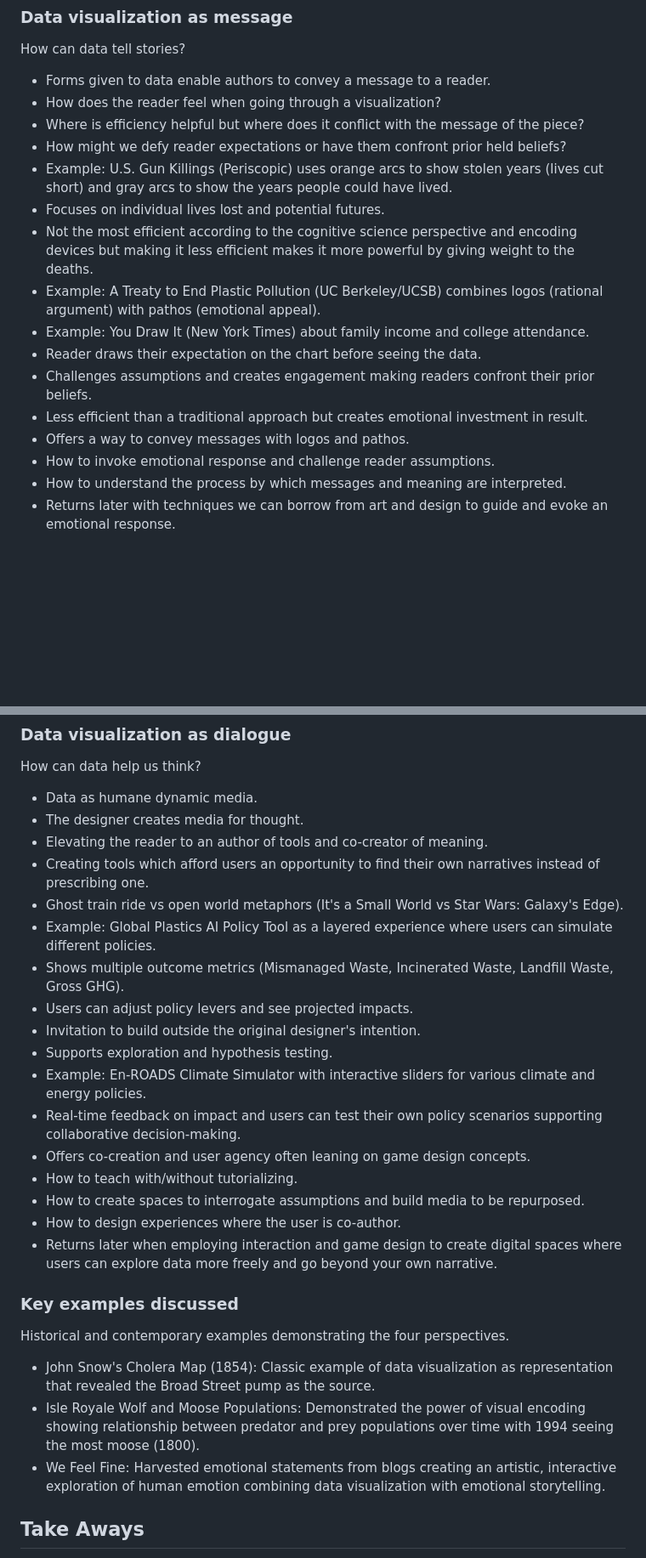
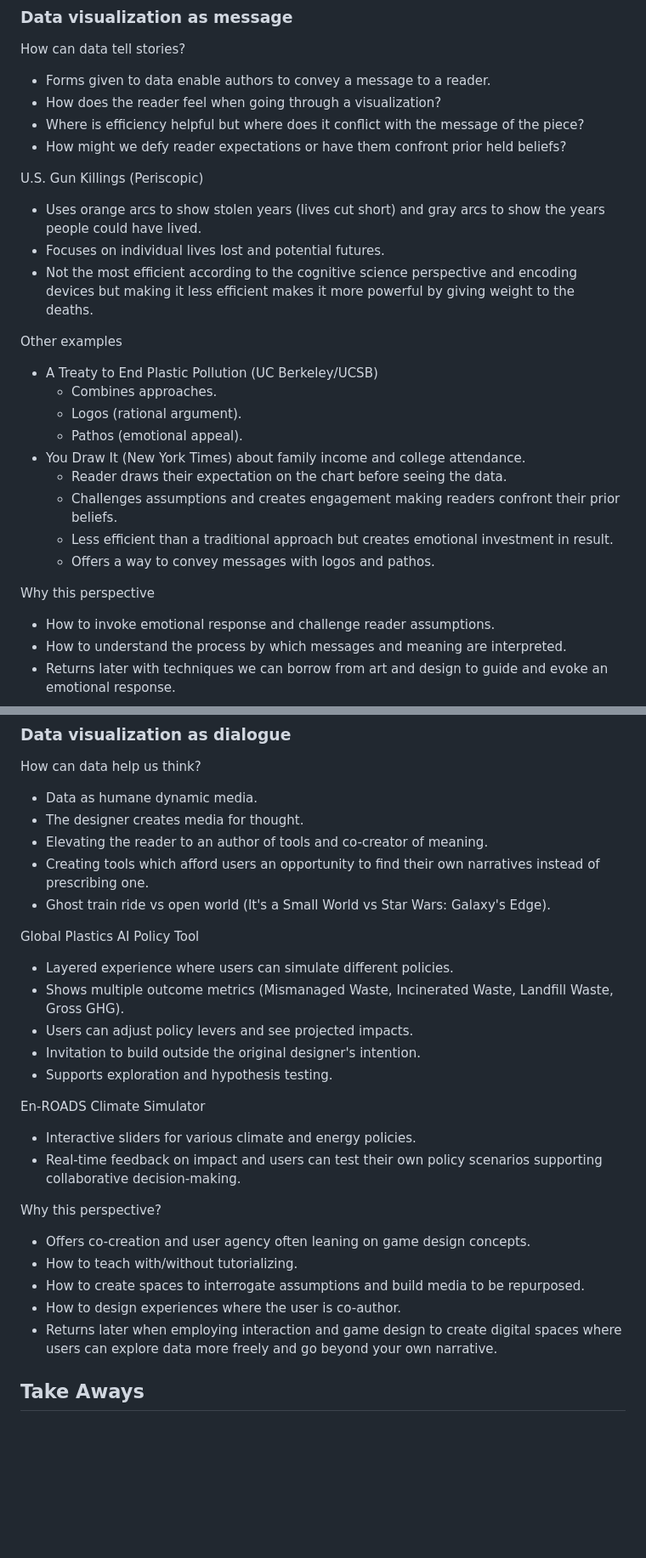
Before and after one commit to sampottinger/interactive-data-science-course, a Markdown page: mooc_src/md/lesson01.md, 2 parts joined by grey strips. Shown at 85% size. Rendered like a GitHub page; blank space fills up the shorter version.

```diff
--- a/mooc_src/md/lesson01.md
+++ b/mooc_src/md/lesson01.md
@@ -77,15 +91,27 @@ How can data tell stories?
   - How does the reader feel when going through a visualization?
   - Where is efficiency helpful but where does it conflict with the message of the piece?
   - How might we defy reader expectations or have them confront prior held beliefs?
-  - Example: U.S. Gun Killings (Periscopic) uses orange arcs to show stolen years (lives cut short) and gray arcs to show the years people could have lived.
+
+U.S. Gun Killings (Periscopic)
+
+  - Uses orange arcs to show stolen years (lives cut short) and gray arcs to show the years people could have lived.
   - Focuses on individual lives lost and potential futures.
   - Not the most efficient according to the cognitive science perspective and encoding devices but making it less efficient makes it more powerful by giving weight to the deaths.
-  - Example: A Treaty to End Plastic Pollution (UC Berkeley/UCSB) combines logos (rational argument) with pathos (emotional appeal).
-  - Example: You Draw It (New York Times) about family income and college attendance.
-  - Reader draws their expectation on the chart before seeing the data.
-  - Challenges assumptions and creates engagement making readers confront their prior beliefs.
-  - Less efficient than a traditional approach but creates emotional investment in result.
-  - Offers a way to convey messages with logos and pathos.
+
+Other examples
+
+  - A Treaty to End Plastic Pollution (UC Berkeley/UCSB)
+    - Combines approaches.
+    - Logos (rational argument).
+    - Pathos (emotional appeal).
+  - You Draw It (New York Times) about family income and college attendance.
+    - Reader draws their expectation on the chart before seeing the data.
+    - Challenges assumptions and creates engagement making readers confront their prior beliefs.
+    - Less efficient than a traditional approach but creates emotional investment in result.
+    - Offers a way to convey messages with logos and pathos.
+
+Why this perspective
+
   - How to invoke emotional response and challenge reader assumptions.
   - How to understand the process by which messages and meaning are interpreted.
   - Returns later with techniques we can borrow from art and design to guide and evoke an emotional response.
@@ -97,26 +123,28 @@ How can data help us think?
   - The designer creates media for thought.
   - Elevating the reader to an author of tools and co-creator of meaning.
   - Creating tools which afford users an opportunity to find their own narratives instead of prescribing one.
-  - Ghost train ride vs open world metaphors (It's a Small World vs Star Wars: Galaxy's Edge).
-  - Example: Global Plastics AI Policy Tool as a layered experience where users can simulate different policies.
+  - Ghost train ride vs open world (It's a Small World vs Star Wars: Galaxy's Edge).
+
+Global Plastics AI Policy Tool
+
+  - Layered experience where users can simulate different policies.
   - Shows multiple outcome metrics (Mismanaged Waste, Incinerated Waste, Landfill Waste, Gross GHG).
   - Users can adjust policy levers and see projected impacts.
   - Invitation to build outside the original designer's intention.
   - Supports exploration and hypothesis testing.
-  - Example: En-ROADS Climate Simulator with interactive sliders for various climate and energy policies.
+
+En-ROADS Climate Simulator
+
+  - Interactive sliders for various climate and energy policies.
   - Real-time feedback on impact and users can test their own policy scenarios supporting collaborative decision-making.
+
+Why this perspective?
+
   - Offers co-creation and user agency often leaning on game design concepts.
   - How to teach with/without tutorializing.
   - How to create spaces to interrogate assumptions and build media to be repurposed.
   - How to design experiences where the user is co-author.
   - Returns later when employing interaction and game design to create digital spaces where users can explore data more freely and go beyond your own narrative.
-
-### Key examples discussed
-Historical and contemporary examples demonstrating the four perspectives.
-
-  - John Snow's Cholera Map (1854): Classic example of data visualization as representation that revealed the Broad Street pump as the source.
-  - Isle Royale Wolf and Moose Populations: Demonstrated the power of visual encoding showing relationship between predator and prey populations over time with 1994 seeing the most moose (1800).
-  - We Feel Fine: Harvested emotional statements from blogs creating an artistic, interactive exploration of human emotion combining data visualization with emotional storytelling.
 
 ## Take Aways
 Data visualization encompasses multiple perspectives that serve different purposes and audiences.
```
Also changed, not shown: other parts of mooc_src/md/lesson01.md (+21 -7 lines), mooc_src/md/lesson00.md (+1 -1 lines).
